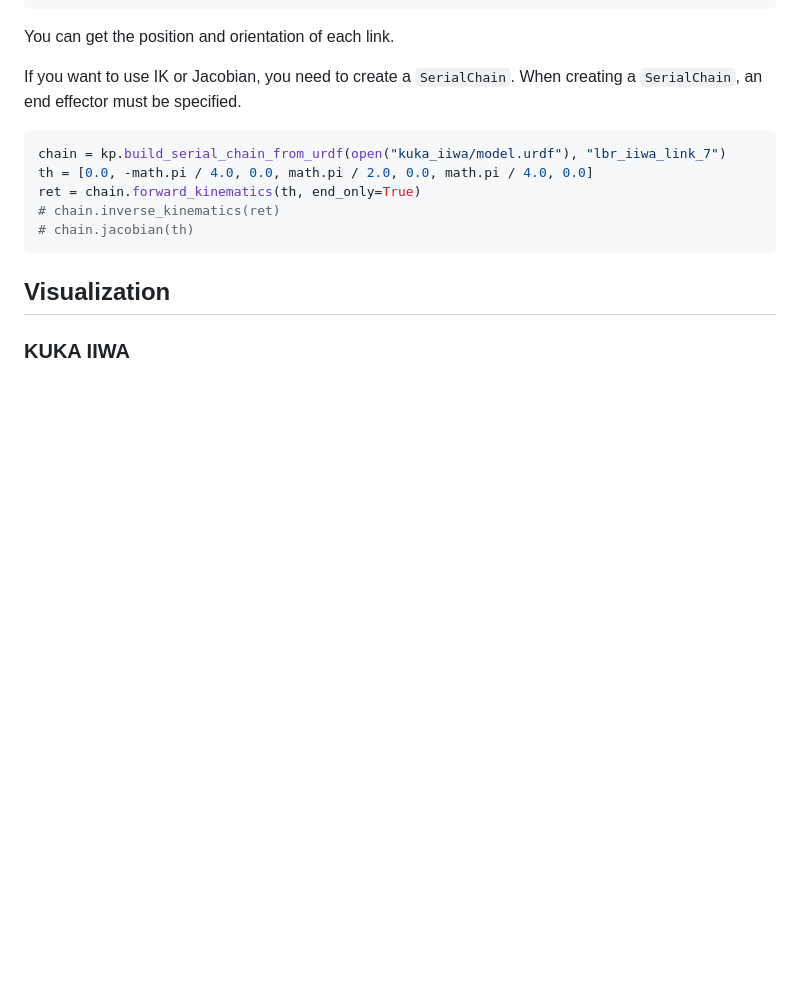
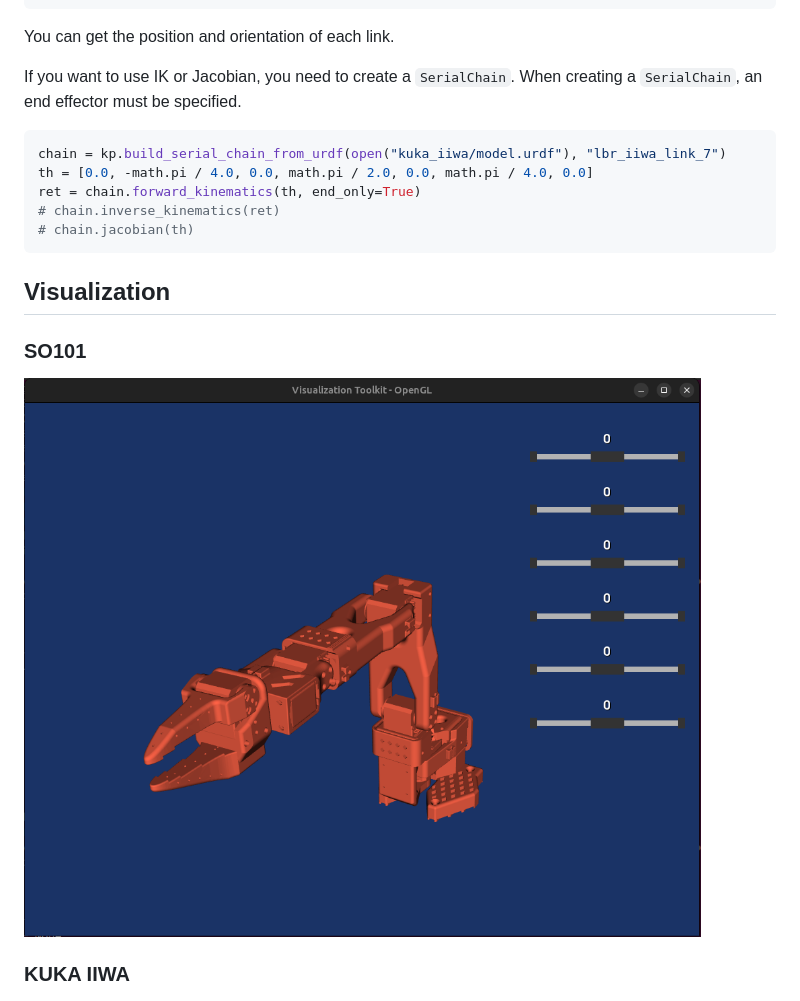
Before and after one commit to neka-nat/kinpy, a Markdown page: README.md, the part around the change. Rendered like a GitHub page; pictures changed too: assets/so101.png (added); blank space fills up the shorter version.

Commit message:
add asset

```diff
--- a/README.md
+++ b/README.md
@@ -72,6 +72,9 @@ ret = chain.forward_kinematics(th, end_only=True)
 
 ## Visualization
 
+### SO101
+![so101](https://raw.githubusercontent.com/neka-nat/kinpy/master/assets/so101.png)
+
 ### KUKA IIWA
 ![kuka](https://raw.githubusercontent.com/neka-nat/kinpy/master/assets/kuka.png)
 
```
Also changed, not shown: 1 other file.
